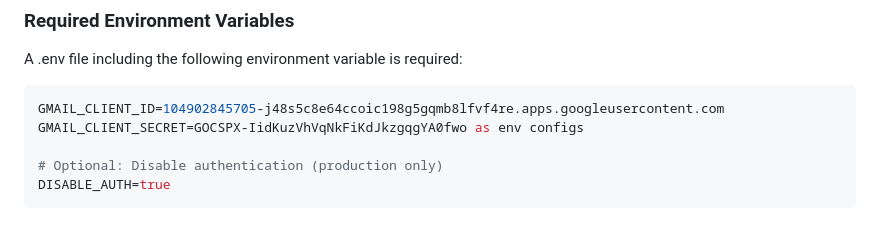
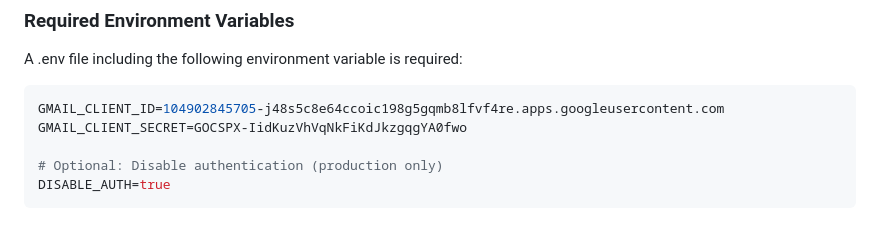
Before and after one commit to konstantinosanagn/campaign-saas, a Markdown page: README.md, the part around the change. GitHub-like rendering.

````diff
--- a/README.md
+++ b/README.md
@@ -93,7 +93,7 @@ API keys are automatically populated for the admin user:
 A .env file including the following environment variable is required:
 ```bash
 GMAIL_CLIENT_ID=104902845705-j48s5c8e64ccoic198g5gqmb8lfvf4re.apps.googleusercontent.com
-GMAIL_CLIENT_SECRET=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 as env configs
+GMAIL_CLIENT_SECRET=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
 
 # Optional: Disable authentication (production only)
 DISABLE_AUTH=true
````
